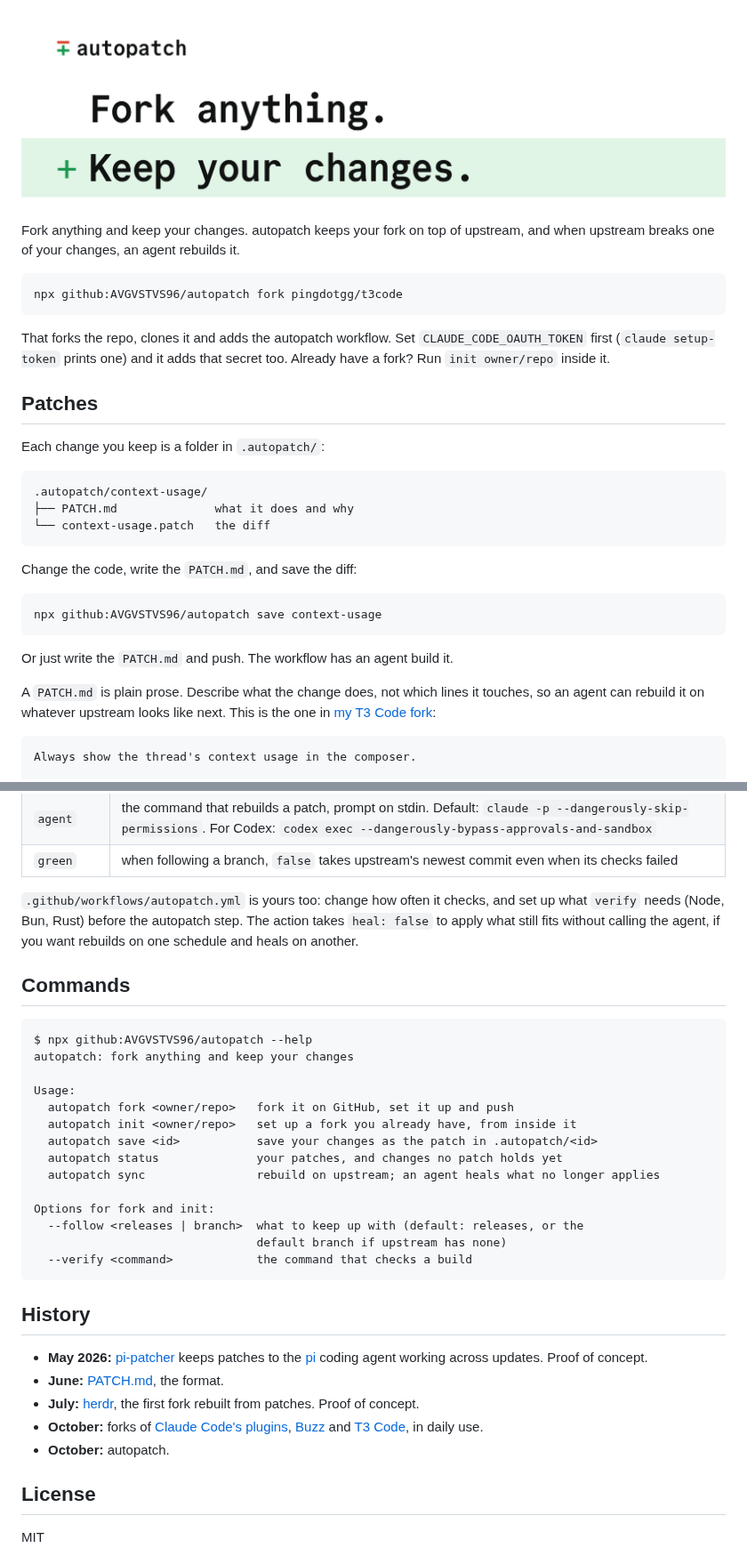
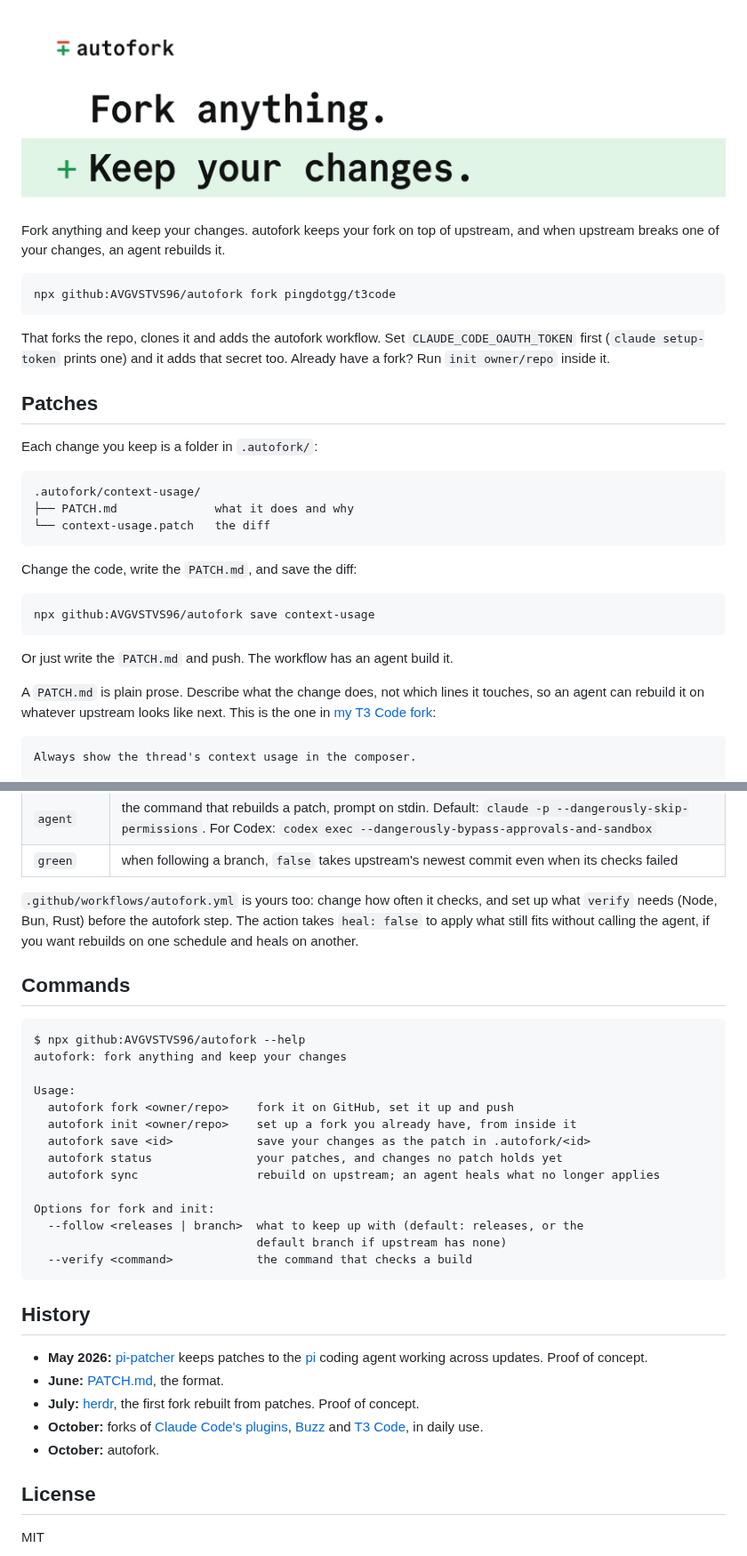
Before and after one commit to AVGVSTVS96/autofork, a Markdown page: README.md, 2 parts joined by grey strips. Shown at 89% size. Rendered like a GitHub page; pictures changed too: assets/header-light.png.

Commit message:
Rename to autofork: the CLI, the action, the skill and the .autofork/ folder; read baselines synced as autopatch too

````diff
--- a/README.md
+++ b/README.md
@@ -4,19 +4,19 @@
 </picture>
 
-Fork anything and keep your changes. autopatch keeps your fork on top of upstream, and when upstream breaks one of your changes, an agent rebuilds it.
+Fork anything and keep your changes. autofork keeps your fork on top of upstream, and when upstream breaks one of your changes, an agent rebuilds it.
 
 ```sh
-npx github:AVGVSTVS96/autopatch fork pingdotgg/t3code
+npx github:AVGVSTVS96/autofork fork pingdotgg/t3code
 ```
 
-That forks the repo, clones it and adds the autopatch workflow. Set `CLAUDE_CODE_OAUTH_TOKEN` first (`claude setup-token` prints one) and it adds that secret too. Already have a fork? Run `init owner/repo` inside it.
+That forks the repo, clones it and adds the autofork workflow. Set `CLAUDE_CODE_OAUTH_TOKEN` first (`claude setup-token` prints one) and it adds that secret too. Already have a fork? Run `init owner/repo` inside it.
 
 ## Patches
 
-Each change you keep is a folder in `.autopatch/`:
+Each change you keep is a folder in `.autofork/`:
 
 ```
-.autopatch/context-usage/
+.autofork/context-usage/
 ├── PATCH.md              what it does and why
 └── context-usage.patch   the diff
 ```
@@ -24,7 +24,7 @@ Each change you keep is a folder in `.autopatch/`:
 Change the code, write the `PATCH.md`, and save the diff:
 
 ```sh
-npx github:AVGVSTVS96/autopatch save context-usage
+npx github:AVGVSTVS96/autofork save context-usage
 ```
 
 Or just write the `PATCH.md` and push. The workflow has an agent build it.
@@ -81,20 +81,20 @@ Your agent then knows how to fork a repo and keep its changes as patches.
 | `agent` | the command that rebuilds a patch, prompt on stdin. Default: `claude -p --dangerously-skip-permissions`. For Codex: `codex exec --dangerously-bypass-approvals-and-sandbox` |
 | `green` | when following a branch, `false` takes upstream's newest commit even when its checks failed |
 
-`.github/workflows/autopatch.yml` is yours too: change how often it checks, and set up what `verify` needs (Node, Bun, Rust) before the autopatch step. The action takes `heal: false` to apply what still fits without calling the agent, if you want rebuilds on one schedule and heals on another.
+`.github/workflows/autofork.yml` is yours too: change how often it checks, and set up what `verify` needs (Node, Bun, Rust) before the autofork step. The action takes `heal: false` to apply what still fits without calling the agent, if you want rebuilds on one schedule and heals on another.
 
 ## Commands
 
 ```
-$ npx github:AVGVSTVS96/autopatch --help
-autopatch: fork anything and keep your changes
+$ npx github:AVGVSTVS96/autofork --help
+autofork: fork anything and keep your changes
 
 Usage:
-  autopatch fork <owner/repo>   fork it on GitHub, set it up and push
-  autopatch init <owner/repo>   set up a fork you already have, from inside it
-  autopatch save <id>           save your changes as the patch in .autopatch/<id>
-  autopatch status              your patches, and changes no patch holds yet
-  autopatch sync                rebuild on upstream; an agent heals what no longer applies
+  autofork fork <owner/repo>    fork it on GitHub, set it up and push
+  autofork init <owner/repo>    set up a fork you already have, from inside it
+  autofork save <id>            save your changes as the patch in .autofork/<id>
+  autofork status               your patches, and changes no patch holds yet
+  autofork sync                 rebuild on upstream; an agent heals what no longer applies
 
 Options for fork and init:
   --follow <releases | branch>  what to keep up with (default: releases, or the
@@ -108,7 +108,7 @@ Options for fork and init:
 - **June:** [PATCH.md](https://patchmd.vercel.app), the format.
 - **July:** [herdr](https://github.com/AVGVSTVS96/herdr), the first fork rebuilt from patches. Proof of concept.
 - **October:** forks of [Claude Code's plugins](https://github.com/AVGVSTVS96/claude-plugins-official), [Buzz](https://github.com/AVGVSTVS96/buzz) and [T3 Code](https://github.com/AVGVSTVS96/t3code), in daily use.
-- **October:** autopatch.
+- **October:** autofork.
 
 ## License
 
````
Also changed, not shown: other parts of README.md (+4 -4 lines), skills/autofork/SKILL.md (added, +33 -0 lines), skills/autopatch/SKILL.md (deleted, +0 -33 lines), assets/header-dark.png, 10 other files.
